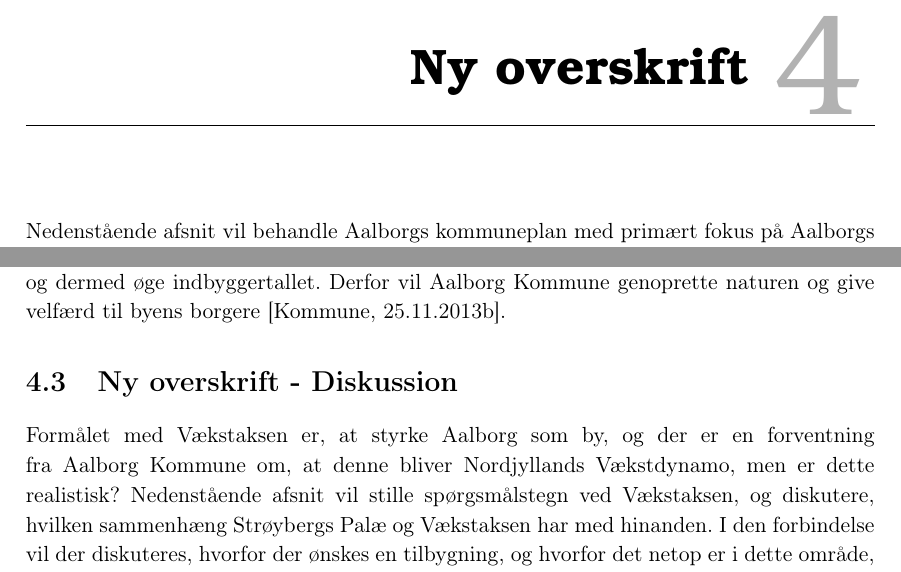
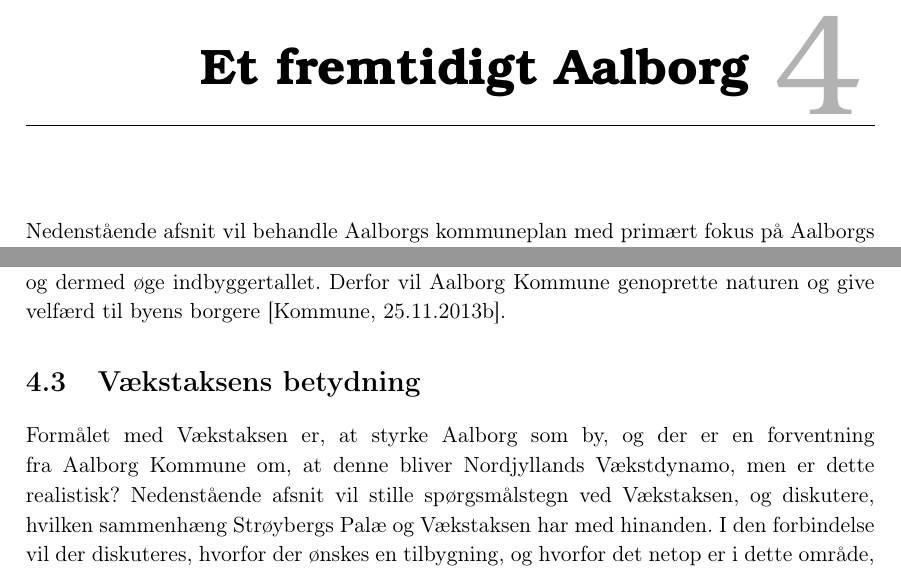
Before and after one commit to KarolineVH/P2, a LaTeX book (Rapport/Rapport.tex, which reads Rapport/kontekst/planer.tex): two parts of pages 17 and 21 of 37, joined at a grey line, cut at the place of the change. Compiled offline with pdfLaTeX.

Commit message:
Aalborg, planer og rammer + vækst

```diff
--- a/Rapport/kontekst/planer.tex
+++ b/Rapport/kontekst/planer.tex
@@ -1,4 +1,4 @@
-\chapter{Ny overskrift}
+\chapter{Et fremtidigt Aalborg}
 Nedenstående afsnit vil behandle Aalborgs kommuneplan med primært fokus på Aalborgs Vækstakse, der er ét af fem hovedpunkter i kommuneplanen. En beskrivelse af de fire resterende fokuspunkter vil give en forståelse for, at kommunen til dels har flere tanker om byens udvikling, og alle fem fokuspunkter har relevans for hinanden og gavner til byens udvikling.
 
 \section{Kommuneplan}
@@ -70,7 +70,7 @@ Ved Vækstaksens to endepunkter ligger Aalborgs største industriområder, Aalbo
 \newline
 Aalborg Kommune ønsker også at udvikle byens natur og udendørsliv. Til at opnå dette vil kommunen opføre parker, stisystemer og vandløb. Vandløbene vil give byen historisk identitet, samtidig med at de vil beskytte byen under eventuel øget vandstand, da de kan forsinke vandet. Formålet med parkerne og et naturrigt Aalborg er at skabe et sundhedsfremmende forhold for alle aldersgrupper og beskytte klimaet. Desuden vil Aalborg Kommune gøre Aalborg til en miljøvenlig storby, som antages at gøre byen mere attraktiv, og dermed øge indbyggertallet. Derfor vil Aalborg Kommune genoprette naturen og give velfærd til byens borgere \citep{kommuneplan3}.
 
-\section{Ny overskrift - Diskussion}
+\section{Vækstaksens betydning}
  Formålet med Vækstaksen er, at styrke Aalborg som by, og der er en forventning fra Aalborg Kommune om, at denne bliver Nordjyllands Vækstdynamo, men er dette realistisk? Nedenstående afsnit vil stille spørgsmålstegn ved Vækstaksen, og diskutere, hvilken sammenhæng Strøybergs Palæ og Vækstaksen har med hinanden. I den forbindelse vil der diskuteres, hvorfor der ønskes en tilbygning, og hvorfor det netop er i dette område, det er fordelagtigt at udvide.
 
 \subsection{Fokus på havnefronten}
```
Also changed, not shown: Rapport/kontekst/delkon.tex (+1 -1 lines), Rapport/Rapport.pdf.
